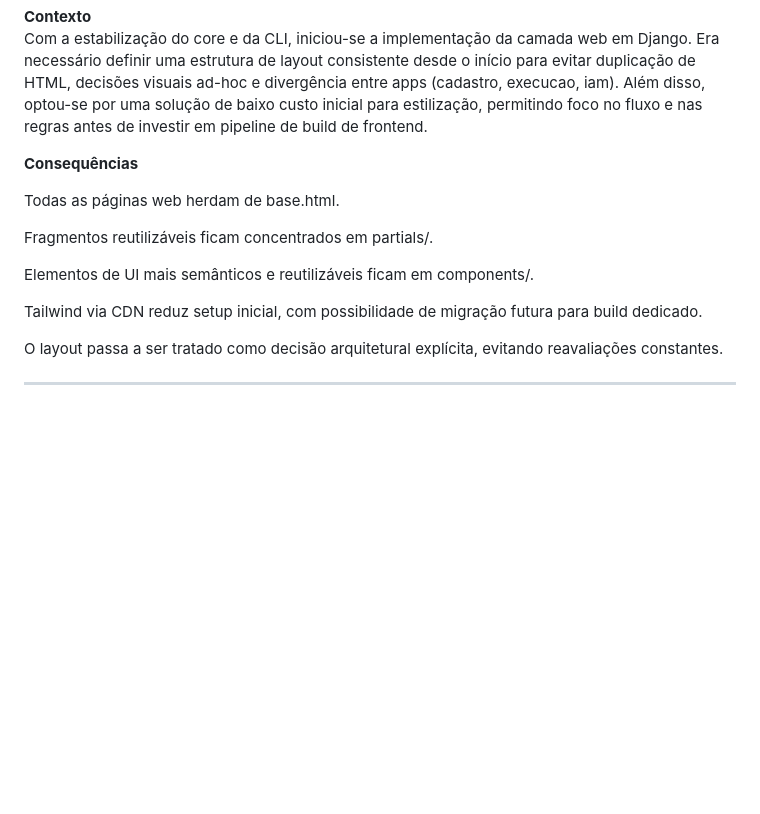
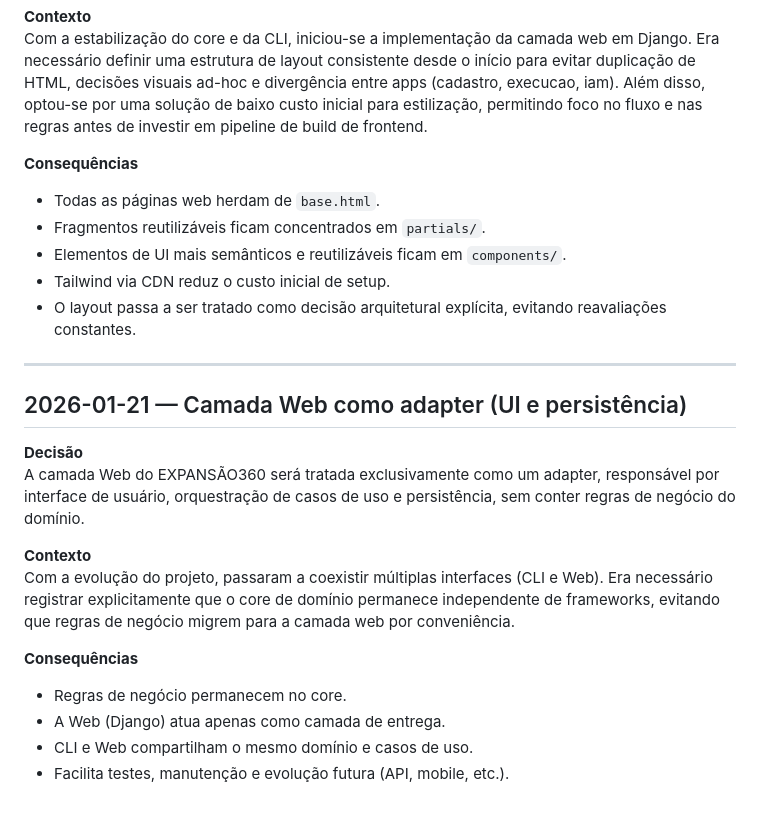
Before and after one commit to JonasFarias93/expansao360, a Markdown page: DECISIONS.md, the part around the change. GitHub-like rendering; blank space fills up the shorter version.

Commit message:
docs(decisions): padronizar ADR de layout web

```diff
--- a/DECISIONS.md
+++ b/DECISIONS.md
@@ -161,15 +161,32 @@ Era necessário definir uma estrutura de layout consistente desde o início para
 Além disso, optou-se por uma solução de baixo custo inicial para estilização, permitindo foco no fluxo e nas regras antes de investir em pipeline de build de frontend.
 
 **Consequências**
+- Todas as páginas web herdam de `base.html`.
+- Fragmentos reutilizáveis ficam concentrados em `partials/`.
+- Elementos de UI mais semânticos e reutilizáveis ficam em `components/`.
+- Tailwind via CDN reduz o custo inicial de setup.
+- O layout passa a ser tratado como decisão arquitetural explícita, evitando reavaliações constantes.
 
-Todas as páginas web herdam de base.html.
 
-Fragmentos reutilizáveis ficam concentrados em partials/.
-
-Elementos de UI mais semânticos e reutilizáveis ficam em components/.
-
-Tailwind via CDN reduz setup inicial, com possibilidade de migração futura para build dedicado.
-
-O layout passa a ser tratado como decisão arquitetural explícita, evitando reavaliações constantes.
 
 ---
+
+
+## 2026-01-21 — Camada Web como adapter (UI e persistência)
+
+**Decisão**
+A camada Web do EXPANSÃO360 será tratada exclusivamente como um adapter,
+responsável por interface de usuário, orquestração de casos de uso e persistência,
+sem conter regras de negócio do domínio.
+
+**Contexto**
+Com a evolução do projeto, passaram a coexistir múltiplas interfaces
+(CLI e Web). Era necessário registrar explicitamente que o core de domínio
+permanece independente de frameworks, evitando que regras de negócio
+migrem para a camada web por conveniência.
+
+**Consequências**
+- Regras de negócio permanecem no core.
+- A Web (Django) atua apenas como camada de entrega.
+- CLI e Web compartilham o mesmo domínio e casos de uso.
+- Facilita testes, manutenção e evolução futura (API, mobile, etc.).
```
